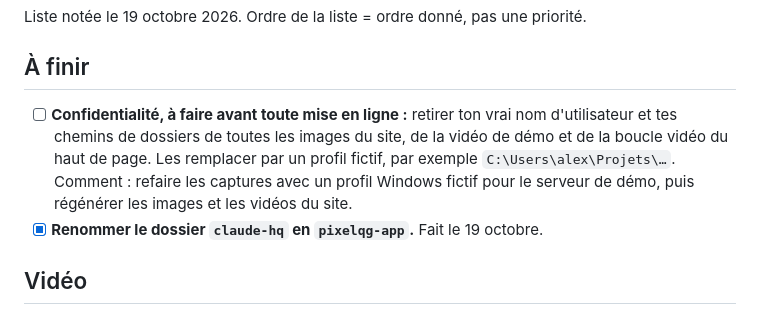
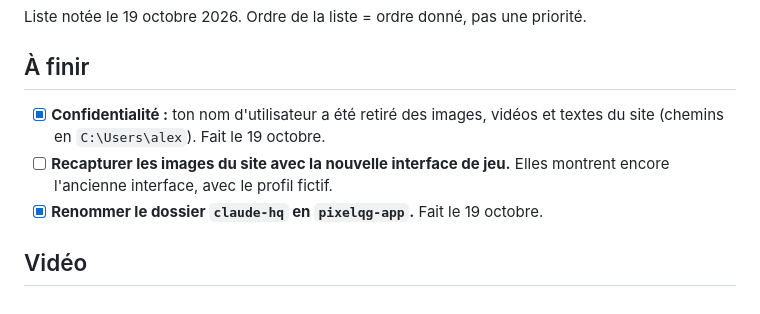
Before and after one commit to hugobertagna/pixelqg-app, a Markdown page: TODO.md, the part around the change. Rendered like a GitHub page.

Commit message:
Liste de tâches : confidentialité faite, recapture à prévoir
Co-Authored-By: Claude Opus 5.5 <noreply@anthropic.com>

```diff
--- a/TODO.md
+++ b/TODO.md
@@ -3,8 +3,8 @@
 Liste notée le 19 octobre 2026. Ordre de la liste = ordre donné, pas une priorité.
 
 ## À finir
-- [ ] **Confidentialité, à faire avant toute mise en ligne :** retirer ton vrai nom d'utilisateur et tes chemins de dossiers de toutes les images du site, de la vidéo de démo et de la boucle vidéo du haut de page. Les remplacer par un profil fictif, par exemple `C:\Users\alex\Projets\…`.
-  Comment : refaire les captures avec un profil Windows fictif pour le serveur de démo, puis régénérer les images et les vidéos du site.
+- [x] **Confidentialité :** ton nom d'utilisateur a été retiré des images, vidéos et textes du site (chemins en `C:\Users\alex`). Fait le 19 octobre.
+- [ ] **Recapturer les images du site avec la nouvelle interface de jeu.** Elles montrent encore l'ancienne interface, avec le profil fictif.
 - [x] **Renommer le dossier `claude-hq` en `pixelqg-app`.** Fait le 19 octobre.
 
 ## Vidéo
```
